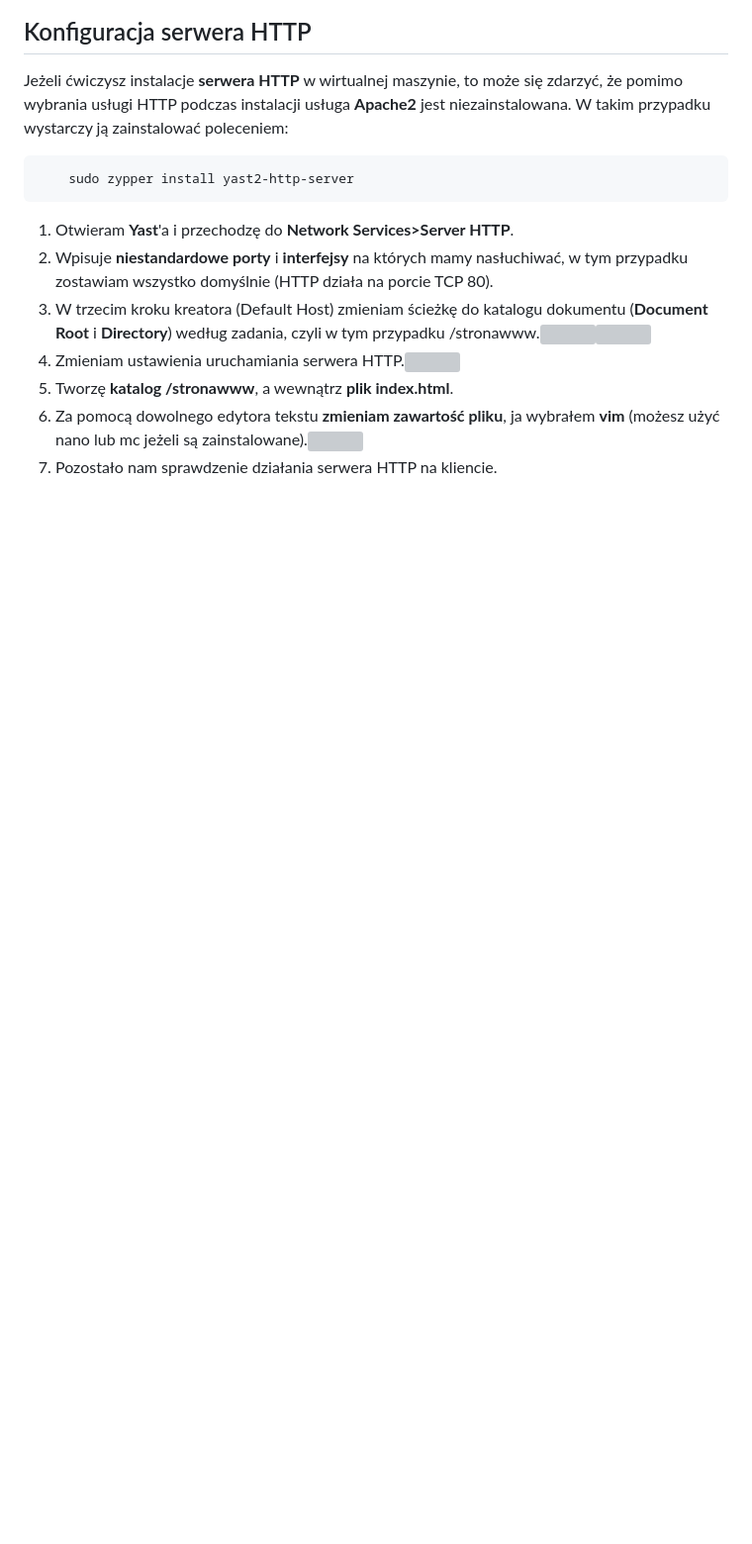
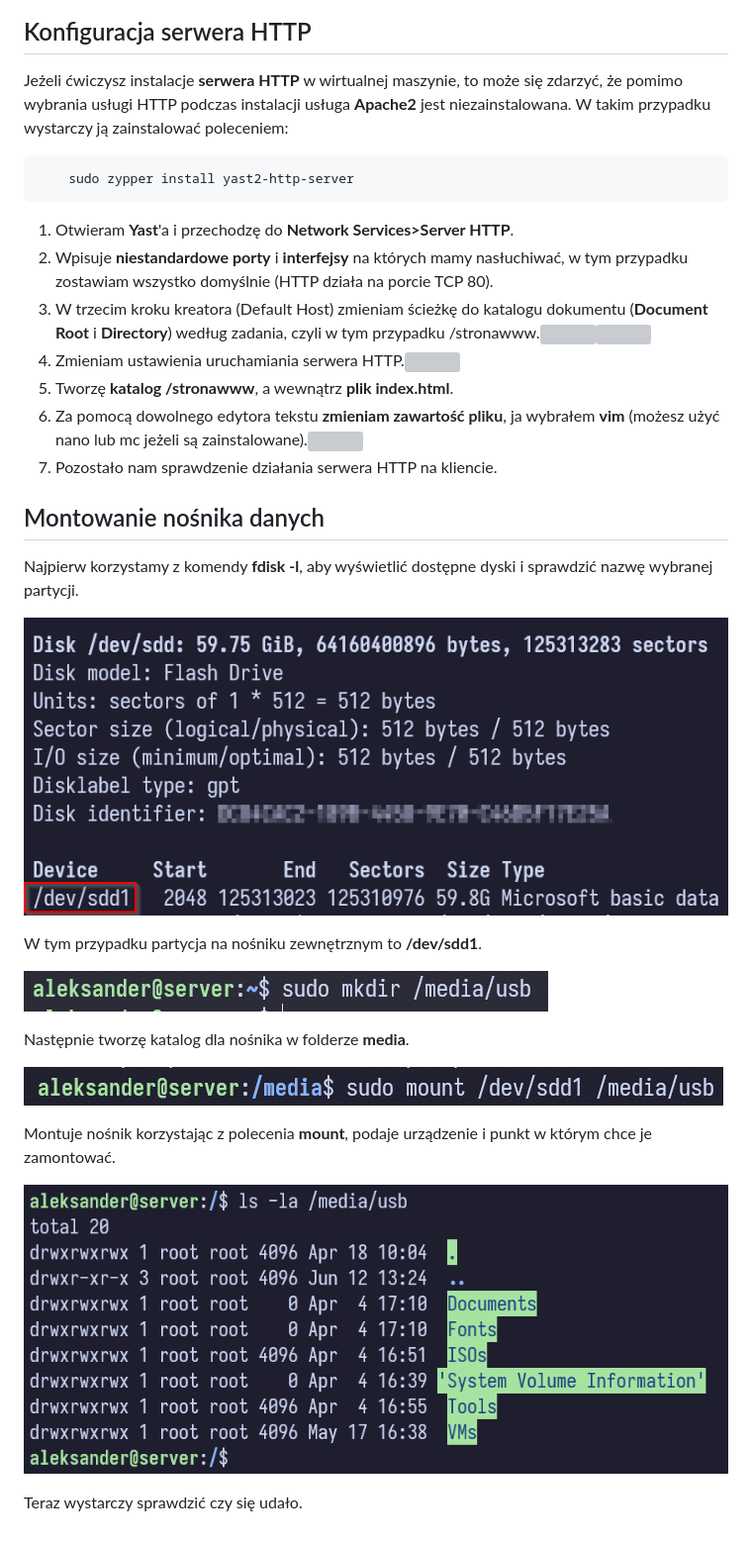
Before and after one commit to jozwikaleksander/inf02, a Markdown page: index.md, the part around the change printed below. Shown: that part at 99% size. Drawn GitHub-style; pictures changed too: img/Mounting/1.png (added), img/Mounting/2.png (added), img/Mounting/3.png (added); blank space fills up the shorter version; grey boxes are pictures that could not be loaded.

Commit message:
Montowanie

```diff
--- a/index.md
+++ b/index.md
@@ -744,4 +744,24 @@ Jeżeli ćwiczysz instalacje **serwera HTTP** w wirtualnej maszynie, to może si
 5. Tworzę **katalog /stronawww**, a wewnątrz **plik index.html**.
 6. Za pomocą dowolnego edytora tekstu **zmieniam zawartość pliku**, ja wybrałem **vim** (możesz użyć nano lub mc jeżeli są zainstalowane).![](img/Egzamin%20próbny/Zadanie%206/19.png)
 7. Pozostało nam sprawdzenie działania serwera HTTP na kliencie.
+
+## Montowanie nośnika danych
+
+Najpierw korzystamy z komendy **fdisk -l**, aby wyświetlić dostępne dyski i sprawdzić nazwę wybranej partycji.
+
+![sudo fdisk -l](img/Mounting/1.png)
+
+W tym przypadku partycja na nośniku zewnętrznym to **/dev/sdd1**.
+
+![sudo mkdir /media/usb](img/Mounting/2.png)
+
+Następnie tworzę katalog dla nośnika w folderze **media**.
+
+![sudo mount /dev/sdd1 /media/usb](img/Mounting/3.png)
+
+Montuje nośnik korzystając z polecenia **mount**, podaje urządzenie i punkt w którym chce je zamontować.
+
+![ls -la /media/usb](img/Mounting/4.png)
+
+Teraz wystarczy sprawdzić czy się udało.
 </main>
```
Also changed, not shown: other parts of index.md (+4 -4 lines), 1 other file.
